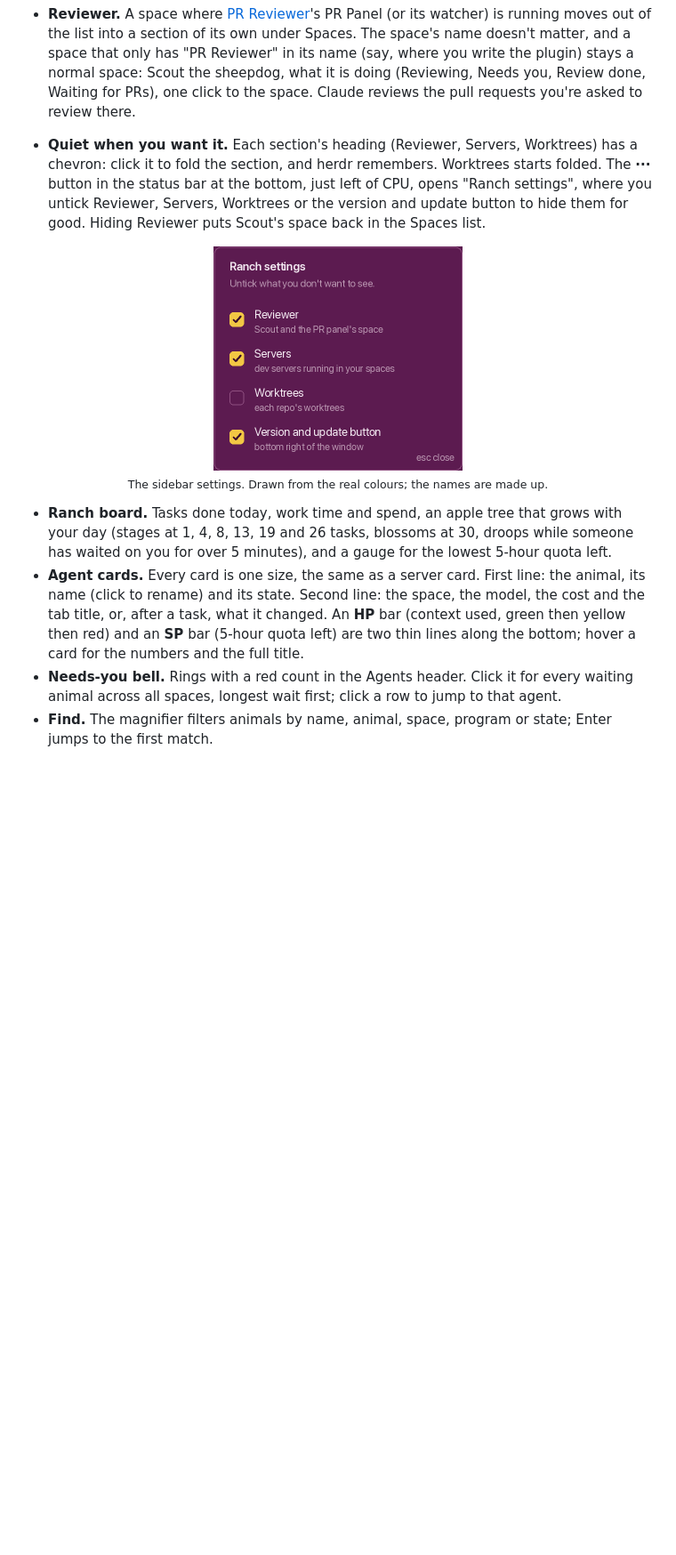
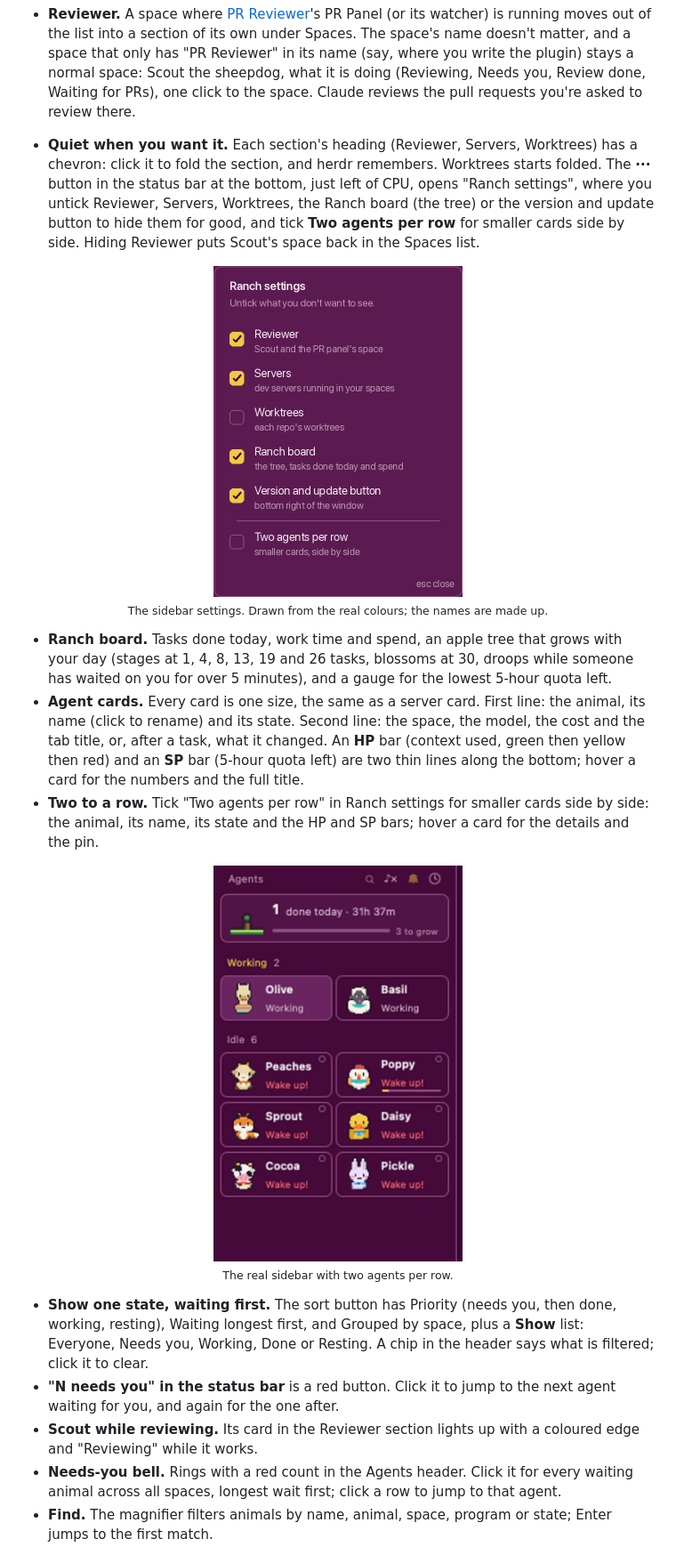
Before and after one commit to sayeemabdullah/herdr-ranch, a Markdown page: README.md, the part around one of its changes. Shown at 89% size. GitHub-like rendering; pictures changed too: assets/ranch-settings.png, assets/two-columns.png (added); blank space fills up the shorter version.

Commit message:
feat(flock): show one state, jump to who needs you, two agents per row, hide the board, Scout lights up while reviewing

```diff
--- a/README.md
+++ b/README.md
@@ -76,5 +76,5 @@ Looking at an animal (focusing its pane) resets it to "Resting". Sub-agents show
 - **Spaces** with arch-badge emblems (barn, silo, haystack, pond, windmill, orchard, fence). The sky follows your clock: dawn, day, dusk, night with a moon and stars. A star twinkles while an agent in that space is working.
 - **Reviewer.** A space where [PR Reviewer](https://github.com/sayeemabdullah/herdr-PR-reviewer)'s PR Panel (or its watcher) is running moves out of the list into a section of its own under Spaces. The space's name doesn't matter, and a space that only has "PR Reviewer" in its name (say, where you write the plugin) stays a normal space: Scout the sheepdog, what it is doing (Reviewing, Needs you, Review done, Waiting for PRs), one click to the space. Claude reviews the pull requests you're asked to review there.
 
-- **Quiet when you want it.** Each section's heading (Reviewer, Servers, Worktrees) has a chevron: click it to fold the section, and herdr remembers. Worktrees starts folded. The **···** button in the status bar at the bottom, just left of CPU, opens "Ranch settings", where you untick Reviewer, Servers, Worktrees or the version and update button to hide them for good. Hiding Reviewer puts Scout's space back in the Spaces list.
+- **Quiet when you want it.** Each section's heading (Reviewer, Servers, Worktrees) has a chevron: click it to fold the section, and herdr remembers. Worktrees starts folded. The **···** button in the status bar at the bottom, just left of CPU, opens "Ranch settings", where you untick Reviewer, Servers, Worktrees, the Ranch board (the tree) or the version and update button to hide them for good, and tick **Two agents per row** for smaller cards side by side. Hiding Reviewer puts Scout's space back in the Spaces list.
 
@@ -82,6 +82,13 @@ Looking at an animal (focusing its pane) resets it to "Resting". Sub-agents show
 
 - **Ranch board.** Tasks done today, work time and spend, an apple tree that grows with your day (stages at 1, 4, 8, 13, 19 and 26 tasks, blossoms at 30, droops while someone has waited on you for over 5 minutes), and a gauge for the lowest 5-hour quota left.
 - **Agent cards.** Every card is one size, the same as a server card. First line: the animal, its name (click to rename) and its state. Second line: the space, the model, the cost and the tab title, or, after a task, what it changed. An **HP** bar (context used, green then yellow then red) and an **SP** bar (5-hour quota left) are two thin lines along the bottom; hover a card for the numbers and the full title.
+- **Two to a row.** Tick "Two agents per row" in Ranch settings for smaller cards side by side: the animal, its name, its state and the HP and SP bars; hover a card for the details and the pin.
+
+<p align="center"><img src="assets/two-columns.png" alt="The Agents list in two columns: Olive and Basil working, then six resting animals, two to a row, each card with the animal, its name and its state" width="280"><br><sub>The real sidebar with two agents per row.</sub></p>
+
+- **Show one state, waiting first.** The sort button has Priority (needs you, then done, working, resting), Waiting longest first, and Grouped by space, plus a **Show** list: Everyone, Needs you, Working, Done or Resting. A chip in the header says what is filtered; click it to clear.
+- **"N needs you" in the status bar** is a red button. Click it to jump to the next agent waiting for you, and again for the one after.
+- **Scout while reviewing.** Its card in the Reviewer section lights up with a coloured edge and "Reviewing" while it works.
 - **Needs-you bell.** Rings with a red count in the Agents header. Click it for every waiting animal across all spaces, longest wait first; click a row to jump to that agent.
 - **Find.** The magnifier filters animals by name, animal, space, program or state; Enter jumps to the first match.
 
```
Also changed, not shown: other parts of README.md (+1 -1 lines), CHANGELOG.md (+10 -0 lines), RECIPE.md (+1 -0 lines), 6 other files.
